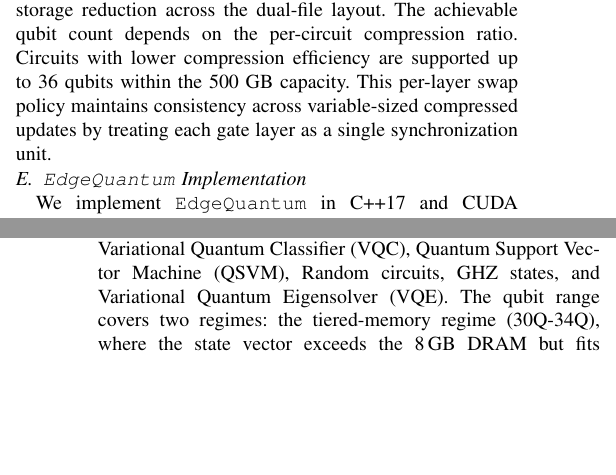
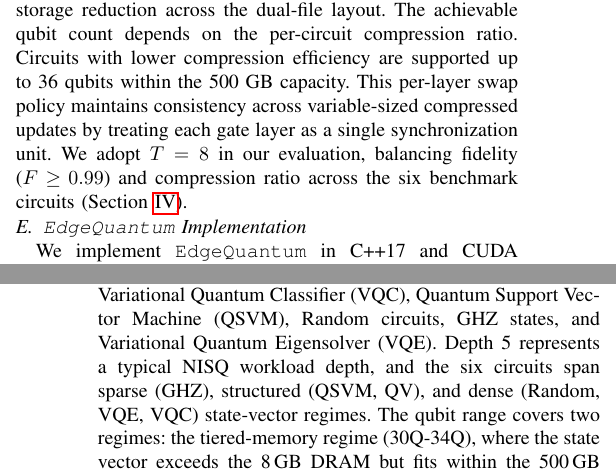
Before and after one commit to changjongkim/edgeqsim, a LaTeX paper (main.tex, which reads 3_Design.tex, 4_Evaluation.tex): two parts of the columns of pages 5 and 6 of 9 before the commit and two parts of the columns of pages 5 and 6 of 10 after it, joined at a grey line, cut so that both start at the same text, the shorter picture padded with empty space. Compiled offline with pdfLaTeX; a missing font is replaced by an installed copy or a similar font; a LaTeX package or settings file that is missing is left out.

Commit message:
Tighten cross-section logical claims and metric distinctions
- §3.4: state default T=8 explicitly, citing fidelity (F>=0.99) and
  compression ratio balance verified in §4
- Abstract: split blocking-I/O speedup into 1.48× without compression
  and 4.59× with mantissa-truncated LZ4 compression to avoid
  underclaiming the compression-mode result
- §1: distinguish 128× (effective storage reduction) from 512×
  (logical capacity expansion beyond 8 GB DRAM); the two metrics
  measure different quantities
- §4.3 Read attribution: combine I/O serialization barrier
  (Section design_pipeline) with UVM zero-copy O_DIRECT path
  (Section design_memory), making zero-copy contribution explicit
  rather than implicit in the BMQSim-like comparison
- §4.1 Methodology: justify depth=5 as typical NISQ workload depth and
  explain that the six circuits span sparse, structured, and dense
  state-vector regimes

Co-Authored-By: Claude Opus 4.7 (1M context) <noreply@anthropic.com>

```diff
--- a/3_Design.tex
+++ b/3_Design.tex
@@ -120,7 +120,7 @@ By serializing the I/O path and overlapping GPU execution, \EdgeQuantum hides wr
 
 For quantum simulations where the logical state vector size exceeds the physical capacity of the NVMe storage tier (e.g., $N \ge 36$ qubits requires $\ge 512$~GB), raw storage becomes a bottleneck. To extend simulation beyond physical storage limits, \EdgeQuantum integrates a three-stage compression layer combining mantissa truncation, byte shuffle, and LZ4, chosen for structure-aware compression of float32 amplitudes and low CPU overhead. This layer reduces I/O volume by trading CPU cycles for compression and decompression overhead. However, quantum gate operations modify the state vector, changing chunk entropy and producing unpredictable compressed sizes. This makes in-place file updates infeasible and causes entropy-driven file fragmentation.
 
-To address this entropy-driven fragmentation, we design a dynamic ping-pong compression strategy, as detailed in Algorithm~\ref{alg:pingpong}. The strategy swaps the roles of two backing files, \textit{File A} and \textit{File B}, at the start of each gate layer \textbf{(Lines 2-7)} to enforce atomic updates of the compressed state vector. During the simulation loop \textbf{(Lines 8-20)}, the framework executes a compressed pipeline for each chunk $c$. First, \EdgeQuantum retrieves the variable-sized compressed chunk from the source file using the \textit{Index Table} ($IdxIn$), decompresses it, and reverts the byte shuffle to restore the interleaved float32 layout in the UVM staging area \textbf{(Lines 9-13)}. Next, \textit{GPU Compute Engine} applies quantum gates to the UVM buffer while overlapping computation with I/O of adjacent chunks \textbf{(Line 14)}. Then, the framework truncates the lower $(23-T)$ mantissa bits, applies byte shuffle to group same-position bytes across amplitudes, re-compresses the shuffled buffer, and appends the compressed stream to the sink file \textbf{(Lines 15-18)}. This append-only strategy avoids file fragmentation and preserves sequential write performance. Finally, the byte offset of the written chunk is recorded in the destination index table ($IdxOut$) for the next gate layer \textbf{(Lines 19-20)}. This dual-file swapping technique enables \EdgeQuantum to simulate a 39-qubit sparse state vector with a 4~TB logical footprint on a 500~GB SSD by reducing the on-disk footprint to approximately 32~GB, achieving up to a 128$\times$ effective storage reduction across the dual-file layout. The achievable qubit count depends on the per-circuit compression ratio. Circuits with lower compression efficiency are supported up to 36 qubits within the 500~GB capacity. This per-layer swap policy maintains consistency across variable-sized compressed updates by treating each gate layer as a single synchronization unit.
+To address this entropy-driven fragmentation, we design a dynamic ping-pong compression strategy, as detailed in Algorithm~\ref{alg:pingpong}. The strategy swaps the roles of two backing files, \textit{File A} and \textit{File B}, at the start of each gate layer \textbf{(Lines 2-7)} to enforce atomic updates of the compressed state vector. During the simulation loop \textbf{(Lines 8-20)}, the framework executes a compressed pipeline for each chunk $c$. First, \EdgeQuantum retrieves the variable-sized compressed chunk from the source file using the \textit{Index Table} ($IdxIn$), decompresses it, and reverts the byte shuffle to restore the interleaved float32 layout in the UVM staging area \textbf{(Lines 9-13)}. Next, \textit{GPU Compute Engine} applies quantum gates to the UVM buffer while overlapping computation with I/O of adjacent chunks \textbf{(Line 14)}. Then, the framework truncates the lower $(23-T)$ mantissa bits, applies byte shuffle to group same-position bytes across amplitudes, re-compresses the shuffled buffer, and appends the compressed stream to the sink file \textbf{(Lines 15-18)}. This append-only strategy avoids file fragmentation and preserves sequential write performance. Finally, the byte offset of the written chunk is recorded in the destination index table ($IdxOut$) for the next gate layer \textbf{(Lines 19-20)}. This dual-file swapping technique enables \EdgeQuantum to simulate a 39-qubit sparse state vector with a 4~TB logical footprint on a 500~GB SSD by reducing the on-disk footprint to approximately 32~GB, achieving up to a 128$\times$ effective storage reduction across the dual-file layout. The achievable qubit count depends on the per-circuit compression ratio. Circuits with lower compression efficiency are supported up to 36 qubits within the 500~GB capacity. This per-layer swap policy maintains consistency across variable-sized compressed updates by treating each gate layer as a single synchronization unit. We adopt $T=8$ in our evaluation, balancing fidelity ($F \geq 0.99$) and compression ratio across the six benchmark circuits (Section~\ref{sec:eval}).
 
 
 
--- a/4_Evaluation.tex
+++ b/4_Evaluation.tex
@@ -8,7 +8,7 @@
 \noindent\textbf{Baselines.} We compare \EdgeQuantum against three baselines that share the same \textit{cuStateVec} backend for gate execution, isolating the impact of memory and I/O architecture from differences in compute engines. Both \textit{cuQuantum} variants fail to execute on the Jetson 8 GB DRAM at 29 qubits and beyond (Section~\ref{back1}). \textit{cuQuantum (Native)} represents in-memory GPU execution that allocates the full state vector in VRAM. The state vector and CUDA workspace exceed physical capacity and trigger an OOM allocation failure. \textit{cuQuantum (UVM)} extends \textit{cuQuantum} with managed memory. Managed allocations beyond physical DRAM fall back to OS-native swapping that thrashes in the random I/O regime characterized in Section~\ref{back2}. We therefore exclude both from the tiered-regime comparison. \textit{BMQSim-like} is a baseline we implement to isolate the contribution of our 4-buffer pipeline and UVM zero-copy path. It performs out-of-core execution by staging chunks through standard \texttt{cudaMemcpy} with blocking I/O. This follows the design pattern of server-grade tiered simulators such as \textit{BMQSim}. We construct this baseline because BMQSim's build requires server-grade discrete GPUs and PCIe topologies absent from the Jetson SoC.
 %For compression evaluation in Section~\ref{sec:extreme_scale}, we additionally compare against \textit{\EdgeQuantum (w/o LZ4)}, an ablation that disables ping-pong compression while retaining the asynchronous pipeline, isolating the contribution of the compression layer to capacity expansion.
 
-\noindent\textbf{Methodology.} We evaluate \EdgeQuantum using six representative quantum circuits at depth 5 across qubit counts from 30Q (8\,GB) to 39Q (4\,TB): Quantum Volume (QV), Variational Quantum Classifier (VQC), Quantum Support Vector Machine (QSVM), Random circuits, GHZ states, and Variational Quantum Eigensolver (VQE). The qubit range covers two regimes: the tiered-memory regime (30Q-34Q), where the state vector exceeds the 8\,GB DRAM but fits within the 500\,GB SSD, and the compression-required regime (35Q-39Q), where the state vector exceeds SSD capacity and existing simulators fail.
+\noindent\textbf{Methodology.} We evaluate \EdgeQuantum using six representative quantum circuits at depth 5 across qubit counts from 30Q (8\,GB) to 39Q (4\,TB): Quantum Volume (QV), Variational Quantum Classifier (VQC), Quantum Support Vector Machine (QSVM), Random circuits, GHZ states, and Variational Quantum Eigensolver (VQE). Depth 5 represents a typical NISQ workload depth, and the six circuits span sparse (GHZ), structured (QSVM, QV), and dense (Random, VQE, VQC) state-vector regimes. The qubit range covers two regimes: the tiered-memory regime (30Q-34Q), where the state vector exceeds the 8\,GB DRAM but fits within the 500\,GB SSD, and the compression-required regime (35Q-39Q), where the state vector exceeds SSD capacity and existing simulators fail.
 
 
 \subsection{Tiered Performance Analysis: 30-34 Qubits}\label{4.2}
```
Also changed, not shown: 1_Introduction.tex (+1 -1 lines), main.tex (+1 -1 lines), 4_Evaluation.tex (2 more changed lines).
